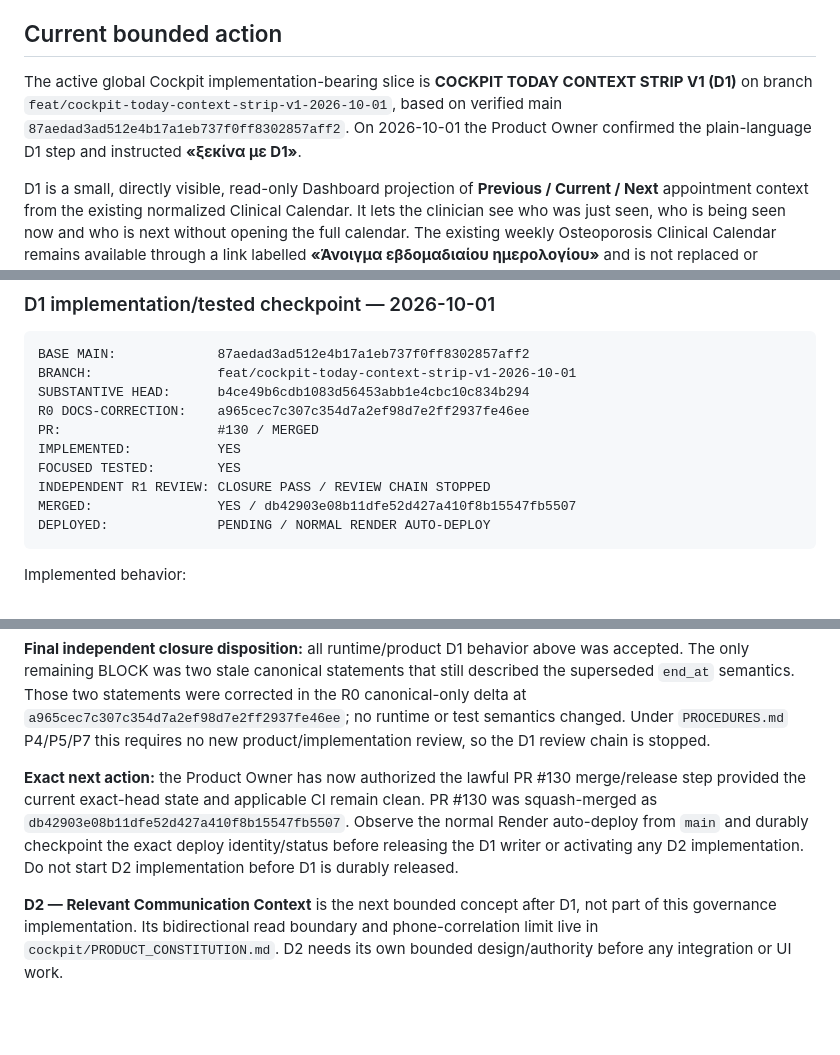
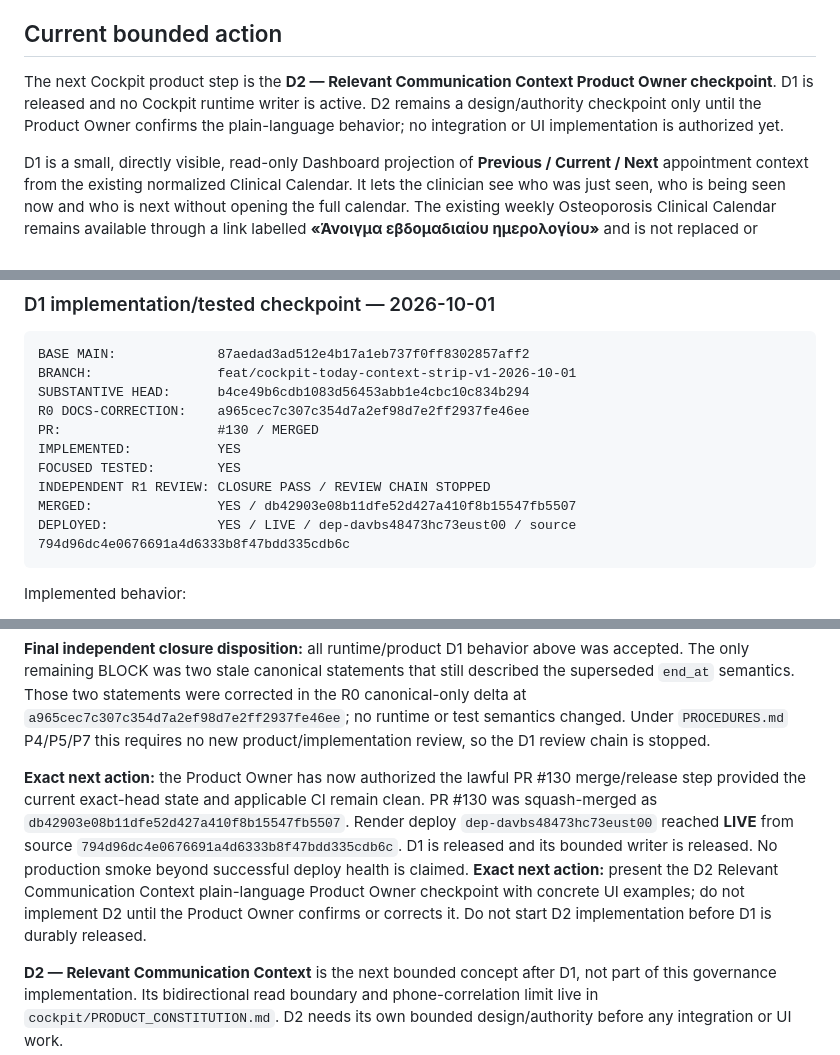
Before and after one commit to athpapachr-cmd/osteoporosis, a Markdown page: cockpit/CURRENT.md, 3 parts joined by grey strips. Drawn GitHub-style; blank space fills up the shorter version.

Commit message:
Cockpit D1: checkpoint live release and D2 next step

````diff
--- a/cockpit/CURRENT.md
+++ b/cockpit/CURRENT.md
@@ -7,7 +7,7 @@
 
 ## Current bounded action
 
-The active global Cockpit implementation-bearing slice is **COCKPIT TODAY CONTEXT STRIP V1 (D1)** on branch `feat/cockpit-today-context-strip-v1-2026-10-01`, based on verified main `87aedad3ad512e4b17a1eb737f0ff8302857aff2`. On 2026-10-01 the Product Owner confirmed the plain-language D1 step and instructed **«ξεκίνα με D1»**.
+The next Cockpit product step is the **D2 — Relevant Communication Context Product Owner checkpoint**. D1 is released and no Cockpit runtime writer is active. D2 remains a design/authority checkpoint only until the Product Owner confirms the plain-language behavior; no integration or UI implementation is authorized yet.
 
 D1 is a small, directly visible, read-only Dashboard projection of **Previous / Current / Next** appointment context from the existing normalized Clinical Calendar. It lets the clinician see who was just seen, who is being seen now and who is next without opening the full calendar. The existing weekly Osteoporosis Clinical Calendar remains available through a link labelled **«Άνοιγμα εβδομαδιαίου ημερολογίου»** and is not replaced or removed.
 
@@ -28,7 +28,7 @@ IMPLEMENTED:           YES
 FOCUSED TESTED:        YES
 INDEPENDENT R1 REVIEW: CLOSURE PASS / REVIEW CHAIN STOPPED
 MERGED:                YES / db42903e08b11dfe52d427a410f8b15547fb5507
-DEPLOYED:              PENDING / NORMAL RENDER AUTO-DEPLOY
+DEPLOYED:              YES / LIVE / dep-davbs48473hc73eust00 / source 794d96dc4e0676691a4d6333b8f47bdd335cdb6c
 ```
 
 Implemented behavior:
@@ -78,7 +78,7 @@ The persistent Clinical Learning L0 red check remains the same non-applicable de
 
 **Final independent closure disposition:** all runtime/product D1 behavior above was accepted. The only remaining BLOCK was two stale canonical statements that still described the superseded `end_at` semantics. Those two statements were corrected in the R0 canonical-only delta at `a965cec7c307c354d7a2ef98d7e2ff2937fe46ee`; no runtime or test semantics changed. Under `PROCEDURES.md` P4/P5/P7 this requires no new product/implementation review, so the D1 review chain is stopped.
 
-**Exact next action:** the Product Owner has now authorized the lawful PR #130 merge/release step provided the current exact-head state and applicable CI remain clean. PR #130 was squash-merged as `db42903e08b11dfe52d427a410f8b15547fb5507`. Observe the normal Render auto-deploy from `main` and durably checkpoint the exact deploy identity/status before releasing the D1 writer or activating any D2 implementation. Do not start D2 implementation before D1 is durably released.
+**Exact next action:** the Product Owner has now authorized the lawful PR #130 merge/release step provided the current exact-head state and applicable CI remain clean. PR #130 was squash-merged as `db42903e08b11dfe52d427a410f8b15547fb5507`. Render deploy `dep-davbs48473hc73eust00` reached **LIVE** from source `794d96dc4e0676691a4d6333b8f47bdd335cdb6c`. D1 is released and its bounded writer is released. No production smoke beyond successful deploy health is claimed. **Exact next action:** present the D2 Relevant Communication Context plain-language Product Owner checkpoint with concrete UI examples; do not implement D2 until the Product Owner confirms or corrects it. Do not start D2 implementation before D1 is durably released.
 
 **D2 — Relevant Communication Context** is the next bounded concept after D1, not part of this governance implementation. Its bidirectional read boundary and phone-correlation limit live in `cockpit/PRODUCT_CONSTITUTION.md`. D2 needs its own bounded design/authority before any integration or UI work.
 
````
